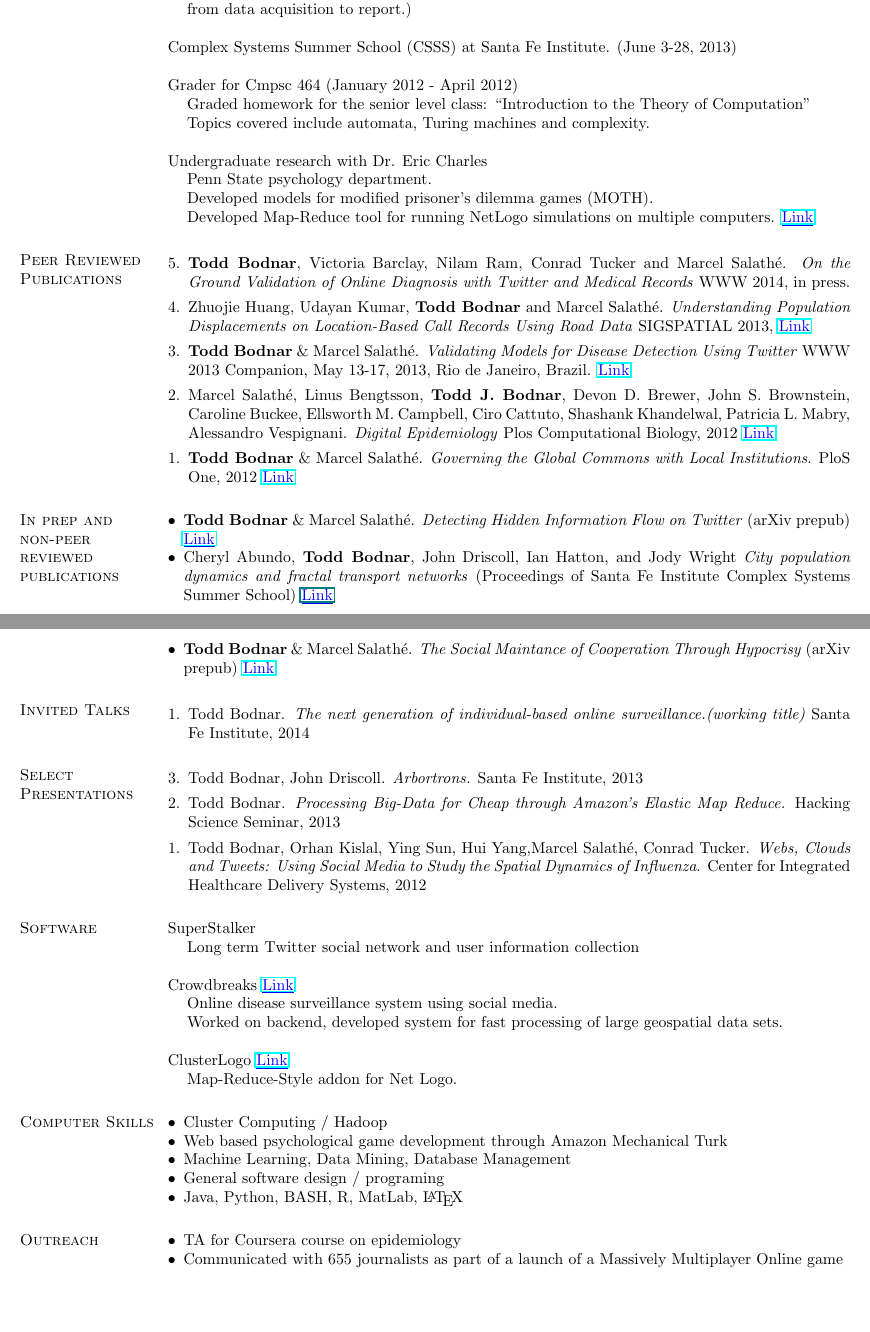
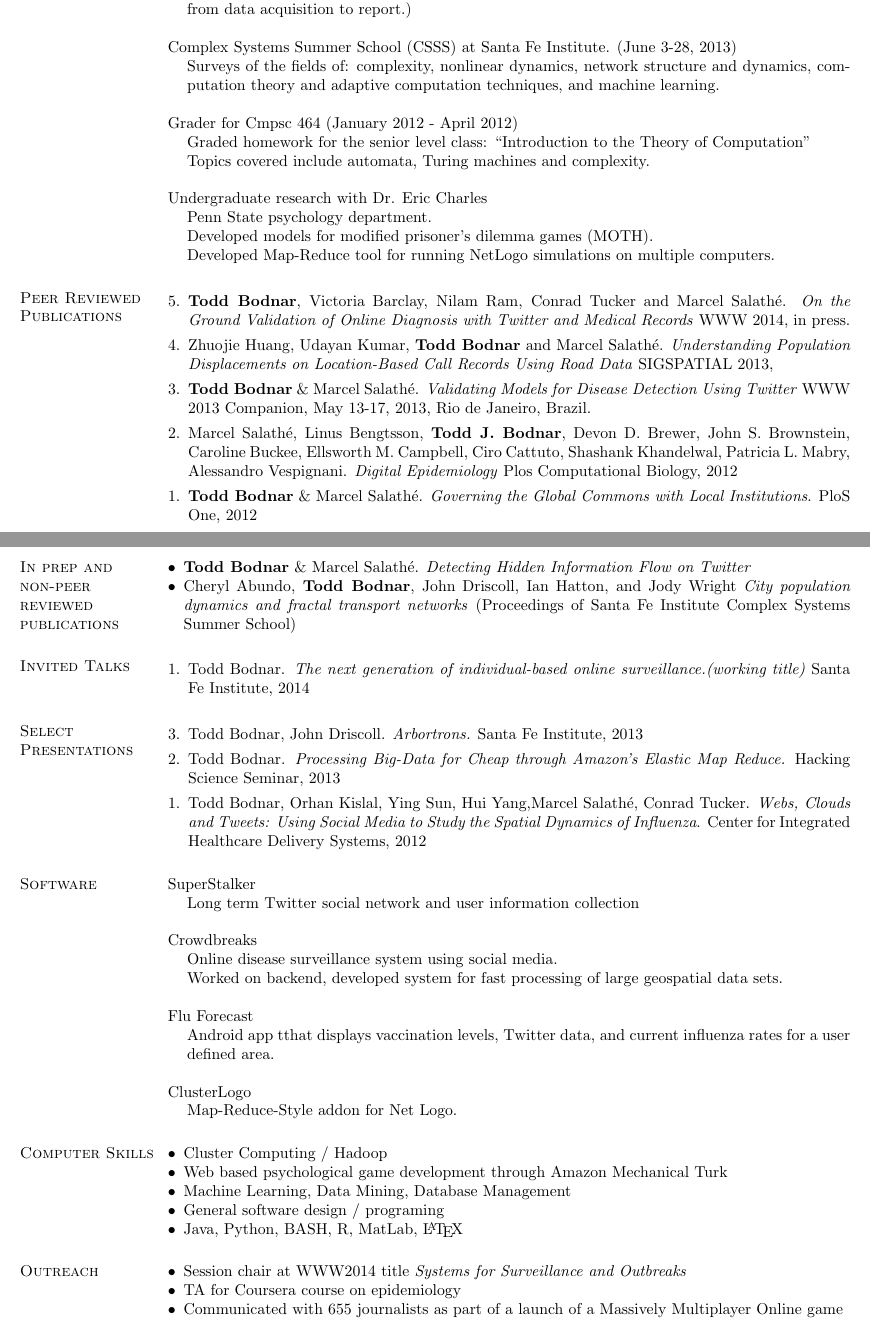
Before and after one commit to ToddBodnar/CV, a LaTeX CV (cv.tex): two parts of pages 1 and 2 of 2, joined at a grey line, cut so that both start at the same text, the shorter picture padded with empty space. Compiled offline with pdfLaTeX.

Commit message:
fleshed out some things, added print-version code

```diff
--- a/cv.tex
+++ b/cv.tex
@@ -9,6 +9,9 @@
 \newcommand{\linkToUrl}[1]{{\color{blue}\underline{\href{#1}{Link}}}}
 
 
+%%for printing
+\renewcommand{\linkToUrl}[1]{}
+
 %uncomment for printed copy:
 %\renewcommand{\linkToUrl}[1]{}
 
@@ -16,7 +19,7 @@
 \evensidemargin -.5in
 
 %uncomment if trying to squeeze a bit more on to a page
-\textheight 9.5in
+%\textheight 9.5in
 
 \textwidth=6.0in
 \itemsep=0in
@@ -80,6 +83,10 @@ Research with the Salath\'e Group% (September 2010 - Present)
 %\item[] Developed behavioral models
 \end{list1}
 Complex Systems Summer School (CSSS) at Santa Fe Institute. (June 3-28, 2013)
+\begin{list1}
+\item[] Surveys of the fields of: complexity, nonlinear dynamics, network structure and dynamics, computation theory and adaptive computation techniques, and machine learning.
+\end{list1}
+
 
 Grader for Cmpsc 464 (January 2012 - April 2012)
 \begin{list1}
@@ -118,10 +125,10 @@ Undergraduate research with Dr. Eric Charles% (April 2010 - August 2010)
 \section{\sc In prep and non-peer reviewed publications}
 
 \begin{list2}
-\item \textbf{Todd Bodnar} \& Marcel Salath\'e. \textit{Detecting Hidden Information Flow on Twitter} (arXiv prepub) \linkToUrl{http://bit.ly/Yr965L}
+\item \textbf{Todd Bodnar} \& Marcel Salath\'e. \textit{Detecting Hidden Information Flow on Twitter} %(arXiv prepub) \linkToUrl{http://bit.ly/Yr965L}
 \item Cheryl Abundo, \textbf{Todd Bodnar}, John Driscoll, Ian Hatton, and Jody Wright
  \textit{City population dynamics and fractal transport networks} (Proceedings of Santa Fe Institute Complex Systems Summer School) \linkToUrl{bit.ly/19A22vY}%(Trying to find a home)
-\item \textbf{Todd Bodnar} \& Marcel Salath\'e. \textit{The Social Maintance of Cooperation Through Hypocrisy} (arXiv prepub) \linkToUrl{http://bit.ly/Yr965L}
+%\item \textbf{Todd Bodnar} \& Marcel Salath\'e. \textit{The Social Maintance of Cooperation Through Hypocrisy} (arXiv prepub) \linkToUrl{http://bit.ly/Yr965L}
 \end{list2}
 
 %\section{\sc Presented Papers and Posters}
@@ -165,6 +172,11 @@ Crowdbreaks \linkToUrl{http://www.crowdbreaks.com}
 \item[] Worked on backend, developed system for fast processing of large geospatial data sets.
 \end{list1}
 
+Flu Forecast
+\begin{list1}
+\item[] Android app tthat displays vaccination levels, Twitter data, and current influenza rates for a user defined area.
+\end{list1}
+
 ClusterLogo \linkToUrl{http://bit.ly/12UQ4cq}
 \begin{list1}
 \item[] Map-Reduce-Style addon for Net Logo.
@@ -181,6 +193,7 @@ ClusterLogo \linkToUrl{http://bit.ly/12UQ4cq}
 
 \section{\sc Outreach}
 \begin{list2}
+\item Session chair at WWW2014 title \emph{Systems for Surveillance and Outbreaks}
 \item TA for Coursera course on epidemiology
 \item Communicated with 655 journalists as part of a launch of a Massively Multiplayer Online game
 \end{list2}
```
Also changed, not shown: cv.pdf, cv.tex (2 more changed lines).
